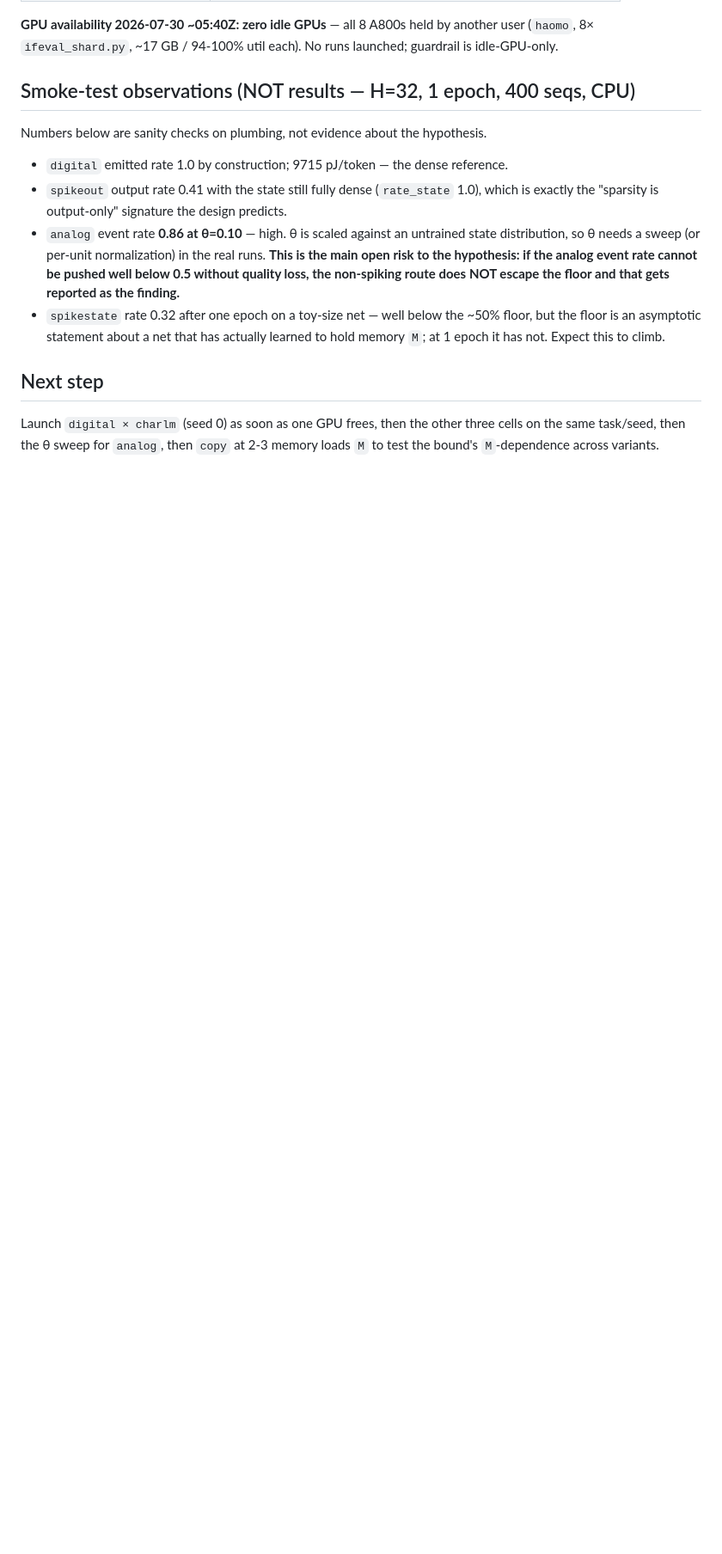
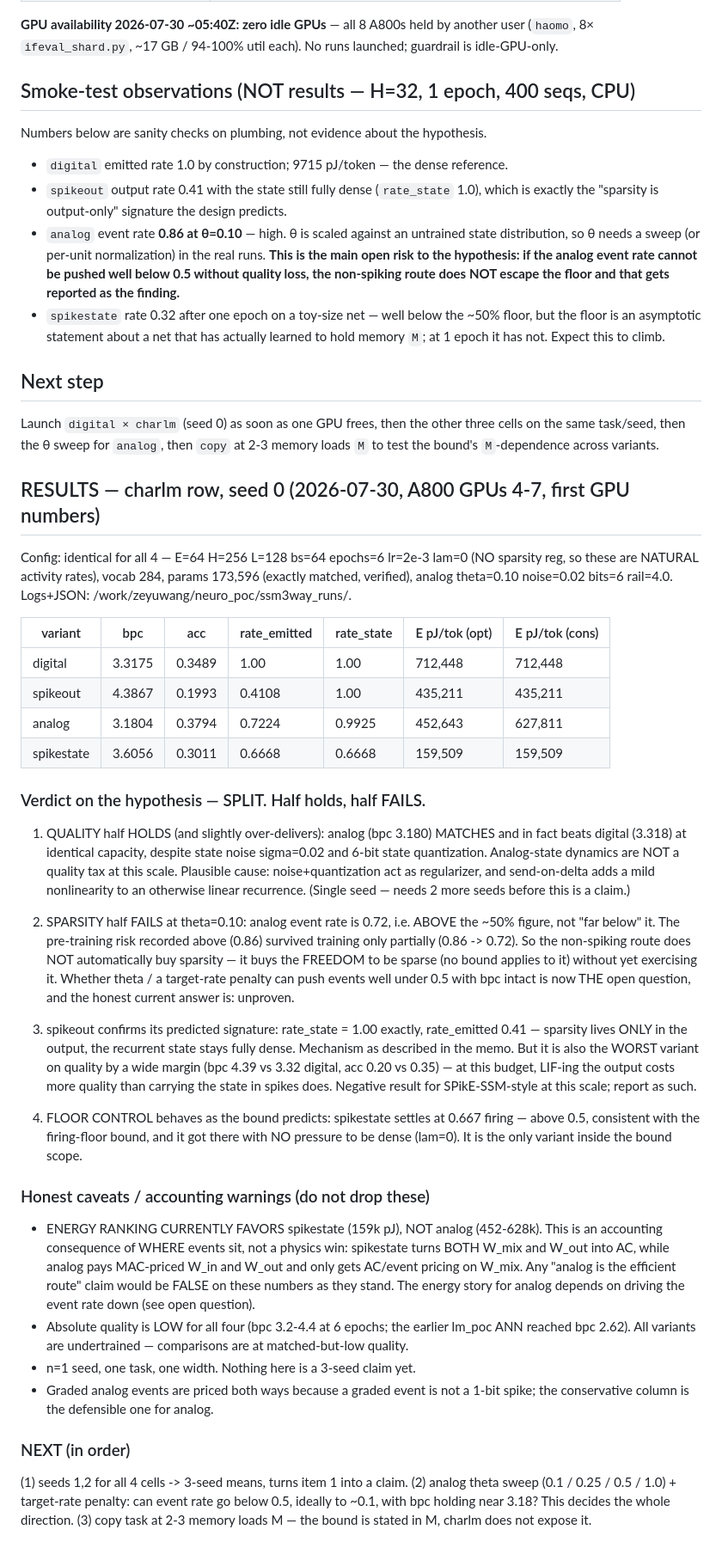
Before and after one commit to zeyuyuyu/sparsity-ceiling, a Markdown page: ssm3way_ledger.md, the part around the change. Shown at 86% size. Drawn GitHub-style; blank space fills up the shorter version.

Commit message:
ssm 4-way: first GPU results (charlm, seed 0) + honest split verdict
Parameter-matched (173,596 params) 4-way on char-level WikiText, lam=0 so
rates are natural. Analog-state MATCHES/beats digital quality (bpc 3.180 vs
3.318) under state noise + 6-bit quantization, but its event rate is 0.72 --
NOT below 0.5, so the non-spiking route does not automatically buy sparsity.
spikeout confirms sparsity is output-only (rate_state exactly 1.00) and is the
worst variant on quality. spikestate floor control settles at 0.667, above the
bound. Energy proxy currently favors spikestate, an accounting consequence of
where events sit -- recorded as a caveat, not a win for analog.

Co-Authored-By: Claude Fable 5 <noreply@anthropic.com>

```diff
--- a/ssm3way_ledger.md
+++ b/ssm3way_ledger.md
@@ -72,3 +72,60 @@ Numbers below are sanity checks on plumbing, not evidence about the hypothesis.
 Launch `digital × charlm` (seed 0) as soon as one GPU frees, then the other three
 cells on the same task/seed, then the θ sweep for `analog`, then `copy` at 2-3
 memory loads `M` to test the bound's `M`-dependence across variants.
+
+## RESULTS — charlm row, seed 0 (2026-07-30, A800 GPUs 4-7, first GPU numbers)
+
+Config: identical for all 4 — E=64 H=256 L=128 bs=64 epochs=6 lr=2e-3 lam=0 (NO sparsity reg,
+so these are NATURAL activity rates), vocab 284, params 173,596 (exactly matched, verified),
+analog theta=0.10 noise=0.02 bits=6 rail=4.0. Logs+JSON: /work/zeyuwang/neuro_poc/ssm3way_runs/.
+
+| variant    | bpc    | acc    | rate_emitted | rate_state | E pJ/tok (opt) | E pJ/tok (cons) |
+|------------|--------|--------|--------------|------------|----------------|-----------------|
+| digital    | 3.3175 | 0.3489 | 1.00         | 1.00       | 712,448        | 712,448         |
+| spikeout   | 4.3867 | 0.1993 | 0.4108       | 1.00       | 435,211        | 435,211         |
+| analog     | 3.1804 | 0.3794 | 0.7224       | 0.9925     | 452,643        | 627,811         |
+| spikestate | 3.6056 | 0.3011 | 0.6668       | 0.6668     | 159,509        | 159,509         |
+
+### Verdict on the hypothesis — SPLIT. Half holds, half FAILS.
+
+1. QUALITY half HOLDS (and slightly over-delivers): analog (bpc 3.180) MATCHES and in fact
+   beats digital (3.318) at identical capacity, despite state noise sigma=0.02 and 6-bit state
+   quantization. Analog-state dynamics are NOT a quality tax at this scale. Plausible cause:
+   noise+quantization act as regularizer, and send-on-delta adds a mild nonlinearity to an
+   otherwise linear recurrence. (Single seed — needs 2 more seeds before this is a claim.)
+
+2. SPARSITY half FAILS at theta=0.10: analog event rate is 0.72, i.e. ABOVE the ~50% figure,
+   not "far below" it. The pre-training risk recorded above (0.86) survived training only
+   partially (0.86 -> 0.72). So the non-spiking route does NOT automatically buy sparsity —
+   it buys the FREEDOM to be sparse (no bound applies to it) without yet exercising it.
+   Whether theta / a target-rate penalty can push events well under 0.5 with bpc intact is
+   now THE open question, and the honest current answer is: unproven.
+
+3. spikeout confirms its predicted signature: rate_state = 1.00 exactly, rate_emitted 0.41 —
+   sparsity lives ONLY in the output, the recurrent state stays fully dense. Mechanism as
+   described in the memo. But it is also the WORST variant on quality by a wide margin
+   (bpc 4.39 vs 3.32 digital, acc 0.20 vs 0.35) — at this budget, LIF-ing the output costs
+   more quality than carrying the state in spikes does. Negative result for SPikE-SSM-style
+   at this scale; report as such.
+
+4. FLOOR CONTROL behaves as the bound predicts: spikestate settles at 0.667 firing — above
+   0.5, consistent with the firing-floor bound, and it got there with NO pressure to be dense
+   (lam=0). It is the only variant inside the bound scope.
+
+### Honest caveats / accounting warnings (do not drop these)
+- ENERGY RANKING CURRENTLY FAVORS spikestate (159k pJ), NOT analog (452-628k). This is an
+  accounting consequence of WHERE events sit, not a physics win: spikestate turns BOTH W_mix
+  and W_out into AC, while analog pays MAC-priced W_in and W_out and only gets AC/event pricing
+  on W_mix. Any "analog is the efficient route" claim would be FALSE on these numbers as they
+  stand. The energy story for analog depends on driving the event rate down (see open question).
+- Absolute quality is LOW for all four (bpc 3.2-4.4 at 6 epochs; the earlier lm_poc ANN reached
+  bpc 2.62). All variants are undertrained — comparisons are at matched-but-low quality.
+- n=1 seed, one task, one width. Nothing here is a 3-seed claim yet.
+- Graded analog events are priced both ways because a graded event is not a 1-bit spike; the
+  conservative column is the defensible one for analog.
+
+### NEXT (in order)
+(1) seeds 1,2 for all 4 cells -> 3-seed means, turns item 1 into a claim.
+(2) analog theta sweep (0.1 / 0.25 / 0.5 / 1.0) + target-rate penalty: can event rate go
+    below 0.5, ideally to ~0.1, with bpc holding near 3.18? This decides the whole direction.
+(3) copy task at 2-3 memory loads M — the bound is stated in M, charlm does not expose it.
```
